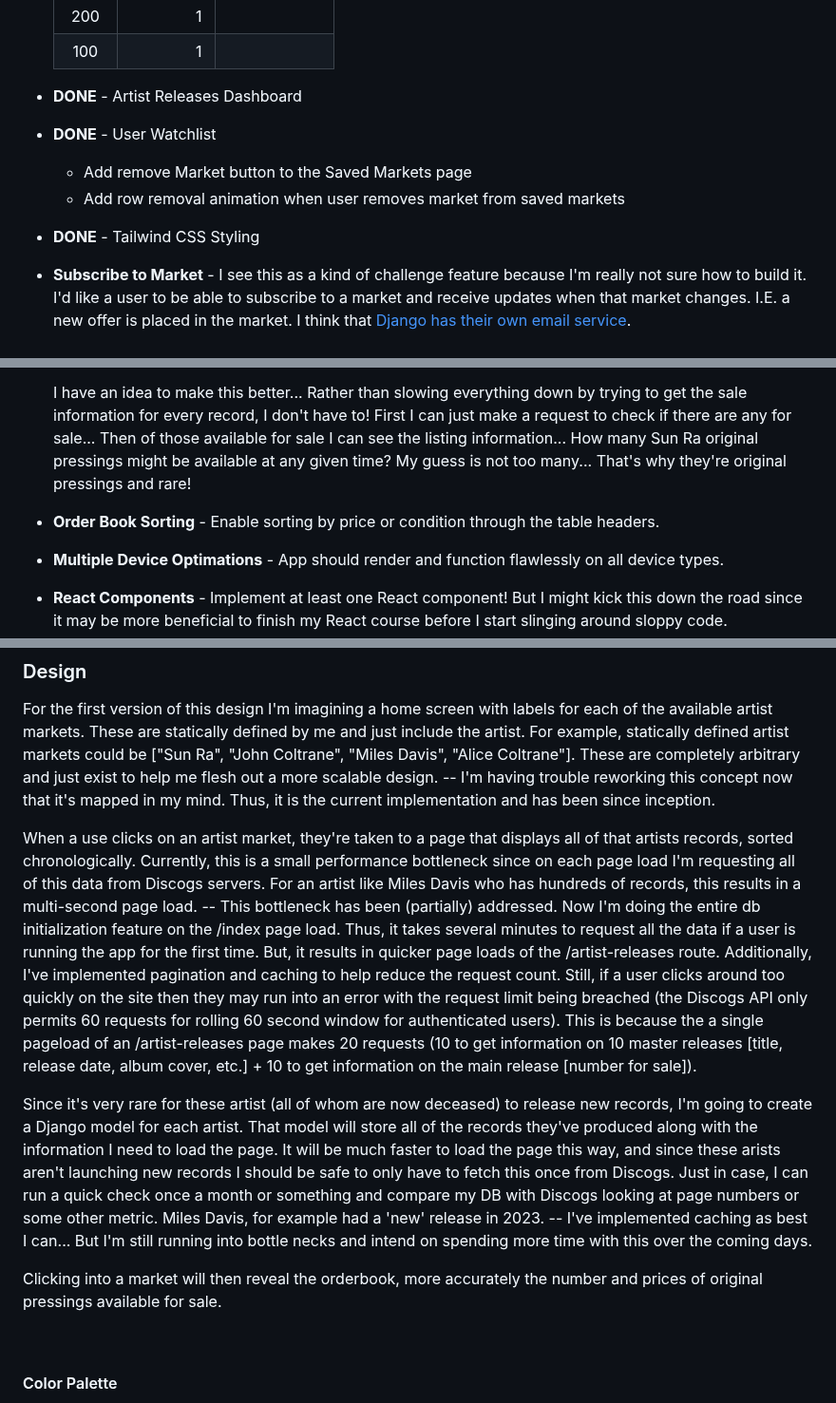
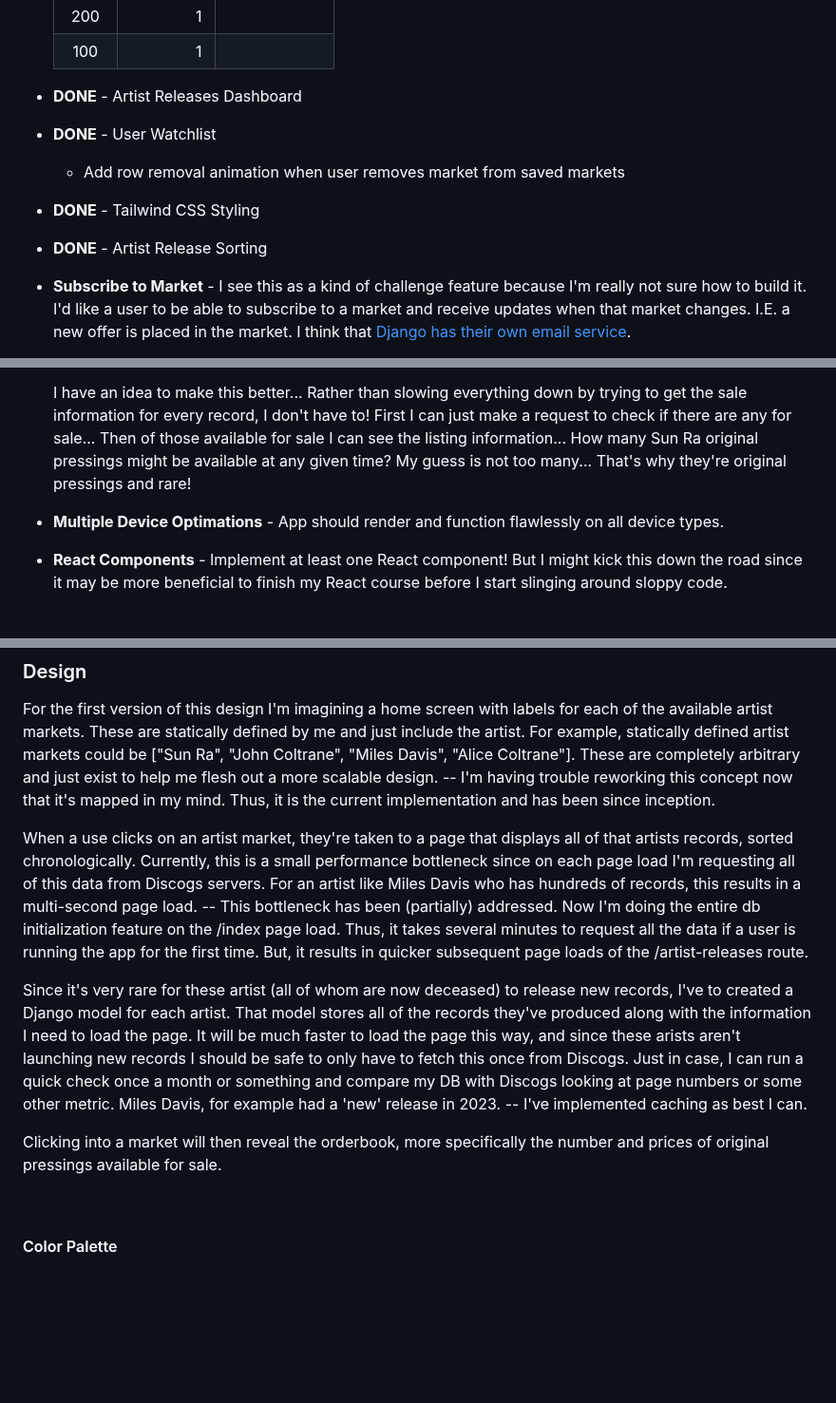
Before and after one commit to mikeygough/discogskiii-django, a Markdown page: README.md, 3 parts joined by grey strips. Shown at 95% size. GitHub-like rendering; blank space fills up the shorter version.

Commit message:
revisit and update readme notes

```diff
--- a/README.md
+++ b/README.md
@@ -58,10 +58,10 @@ Features I would like to include in the project:
 * __DONE__ - Artist Releases Dashboard
 * __DONE__ - User Watchlist
 
-    * Add remove Market button to the Saved Markets page
     * Add row removal animation when user removes market from saved markets
 
 * __DONE__ - Tailwind CSS Styling
+* __DONE__ - Artist Release Sorting
 * __Subscribe to Market__ - I see this as a kind of challenge feature because I'm really not sure how to build it. I'd like a user to be able to subscribe to a market and receive updates when that market changes. I.E. a new offer is placed in the market. I think that [Django has their own email service](https://docs.djangoproject.com/en/4.2/topics/email/).
 * __Market Statistics__ - See new listings, order books with the highest price, lowest price, most orders, etc.
 Thinking through the implementation of this feature... How am I going to get all the data I'll need? It's probably too many requests to try and get all release statistics for every release by an artist... Even if I were to cache them all, it would probably take too long to spin up. What are my other options? I guess the stats I can reliable get are ones available via the API (as opposed to scraping). These include:
@@ -73,7 +73,6 @@ Thinking through the implementation of this feature... How am I going to get all
 
     I have an idea to make this better... Rather than slowing everything down by trying to get the sale information for every record, I don't have to! First I can just make a request to check if there are any for sale... Then of those available for sale I can see the listing information... How many Sun Ra original pressings might be available at any given time? My guess is not too many... That's why they're original pressings and rare!
 
-* __Order Book Sorting__ - Enable sorting by price or condition through the table headers.
 * __Multiple Device Optimations__ - App should render and function flawlessly on all device types.
 * __React Components__ - Implement at least one React component! But I might kick this down the road since it may be more beneficial to finish my React course before I start slinging around sloppy code.
 
@@ -87,11 +86,11 @@ Thinking through the implementation of this feature... How am I going to get all
 ### Design
 For the first version of this design I'm imagining a home screen with labels for each of the available artist markets. These are statically defined by me and just include the artist. For example, statically defined artist markets could be ["Sun Ra", "John Coltrane", "Miles Davis", "Alice Coltrane"]. These are completely arbitrary and just exist to help me flesh out a more scalable design. -- I'm having trouble reworking this concept now that it's mapped in my mind. Thus, it is the current implementation and has been since inception.
 
-When a use clicks on an artist market, they're taken to a page that displays all of that artists records, sorted chronologically. Currently, this is a small performance bottleneck since on each page load I'm requesting all of this data from Discogs servers. For an artist like Miles Davis who has hundreds of records, this results in a multi-second page load. -- This bottleneck has been (partially) addressed. Now I'm doing the entire db initialization feature on the /index page load. Thus, it takes several minutes to request all the data if a user is running the app for the first time. But, it results in quicker page loads of the /artist-releases route. Additionally, I've implemented pagination and caching to help reduce the request count. Still, if a user clicks around too quickly on the site then they may run into an error with the request limit being breached (the Discogs API only permits 60 requests for rolling 60 second window for authenticated users). This is because the a single pageload of an /artist-releases page makes 20 requests (10 to get information on 10 master releases [title, release date, album cover, etc.] + 10 to get information on the main release [number for sale]).
+When a use clicks on an artist market, they're taken to a page that displays all of that artists records, sorted chronologically. Currently, this is a small performance bottleneck since on each page load I'm requesting all of this data from Discogs servers. For an artist like Miles Davis who has hundreds of records, this results in a multi-second page load. -- This bottleneck has been (partially) addressed. Now I'm doing the entire db initialization feature on the /index page load. Thus, it takes several minutes to request all the data if a user is running the app for the first time. But, it results in quicker subsequent page loads of the /artist-releases route.
 
-Since it's very rare for these artist (all of whom are now deceased) to release new records, I'm going to create a Django model for each artist. That model will store all of the records they've produced along with the information I need to load the page. It will be much faster to load the page this way, and since these arists aren't launching new records I should be safe to only have to fetch this once from Discogs. Just in case, I can run a quick check once a month or something and compare my DB with Discogs looking at page numbers or some other metric. Miles Davis, for example had a 'new' release in 2023. -- I've implemented caching as best I can... But I'm still running into bottle necks and intend on spending more time with this over the coming days.
+Since it's very rare for these artist (all of whom are now deceased) to release new records, I've to created a Django model for each artist. That model stores all of the records they've produced along with the information I need to load the page. It will be much faster to load the page this way, and since these arists aren't launching new records I should be safe to only have to fetch this once from Discogs. Just in case, I can run a quick check once a month or something and compare my DB with Discogs looking at page numbers or some other metric. Miles Davis, for example had a 'new' release in 2023. -- I've implemented caching as best I can.
 
-Clicking into a market will then reveal the orderbook, more accurately the number and prices of original pressings available for sale.
+Clicking into a market will then reveal the orderbook, more specifically the number and prices of original pressings available for sale.
 
 <br>
 
```
